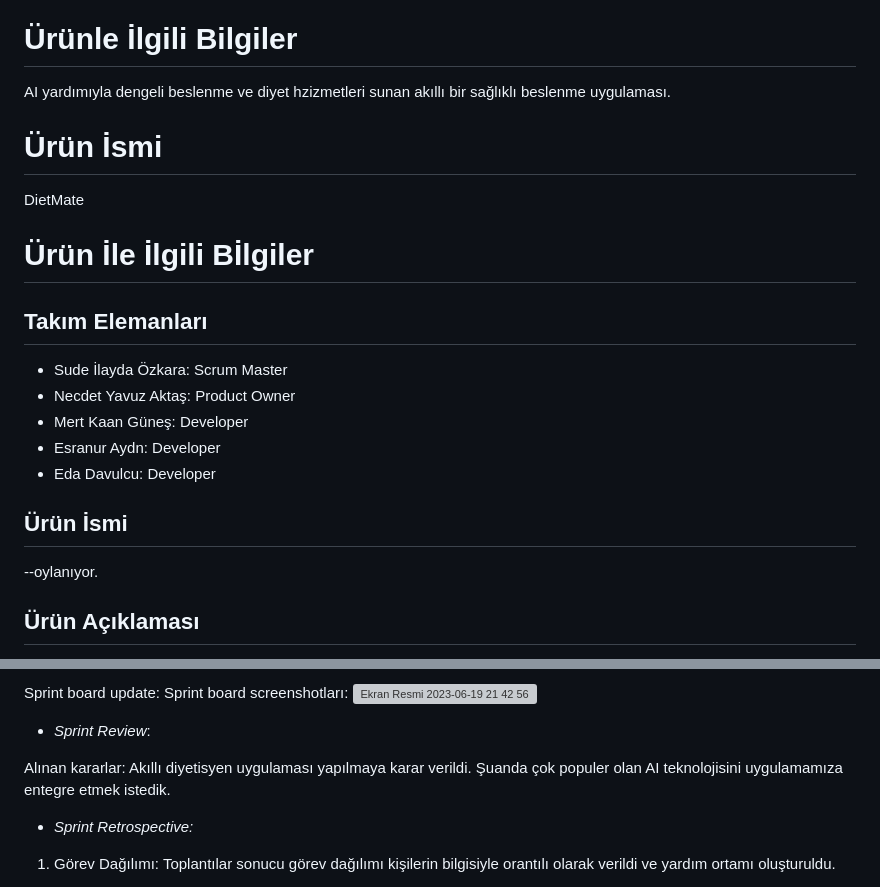
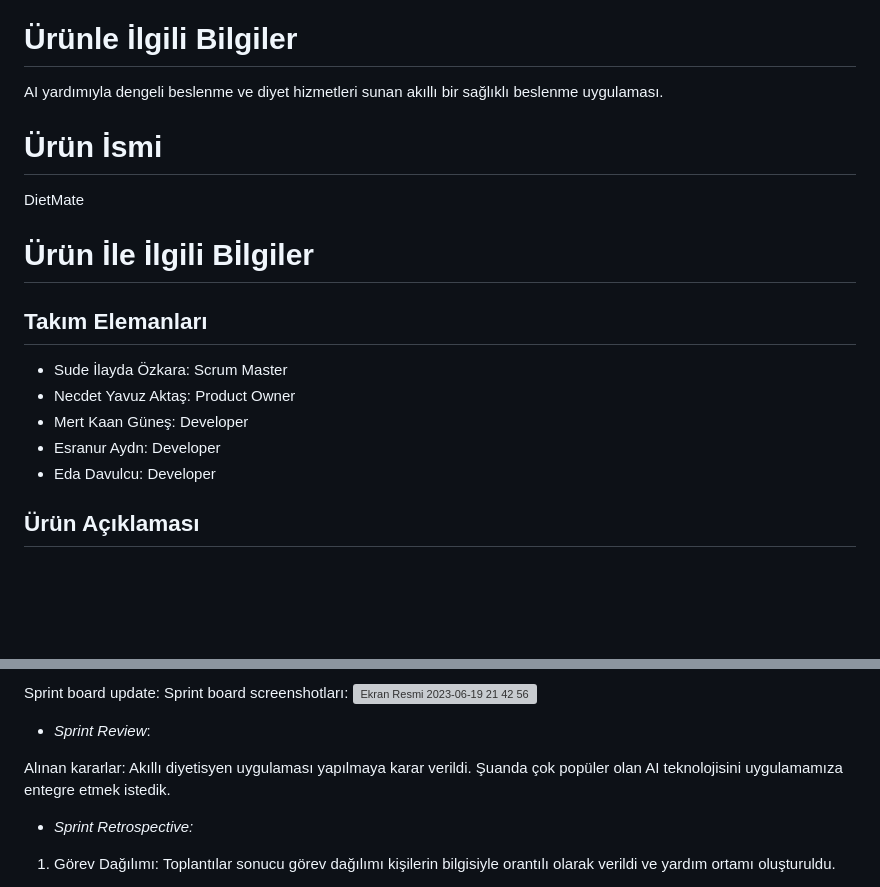
Before and after one commit to ilayda-oss/bootcamp2023, a Markdown page: README.md, 2 parts joined by grey strips. Rendered like a GitHub page; blank space fills up the shorter version; grey boxes are pictures that could not be loaded.

```diff
--- a/README.md
+++ b/README.md
@@ -3,10 +3,9 @@ F - 121
 
 # Ürünle İlgili Bilgiler
 
-AI yardımıyla dengeli beslenme ve diyet hzizmetleri sunan akıllı bir sağlıklı beslenme uygulaması.
+AI yardımıyla dengeli beslenme ve diyet hizmetleri sunan akıllı bir sağlıklı beslenme uygulaması.
 
 # Ürün İsmi
-
 DietMate
 
 # Ürün İle İlgili Bİlgiler
@@ -19,8 +18,6 @@ DietMate
 - Esranur Aydn: Developer
 - Eda Davulcu: Developer
 
-## Ürün İsmi
---oylanıyor.
 
 ## Ürün Açıklaması
 Bu uygulama, bireysel beslenme ihtiyaçlarına yönelik
@@ -90,7 +87,7 @@ Sprint board update: Sprint board screenshotları:
 - *Sprint Review*:
 
 Alınan kararlar:
-Akıllı diyetisyen uygulaması yapılmaya karar verildi. Şuanda çok populer olan AI teknolojisini uygulamamıza entegre etmek istedik.
+Akıllı diyetisyen uygulaması yapılmaya karar verildi. Şuanda çok popüler olan AI teknolojisini uygulamamıza entegre etmek istedik.
 
 
 
```
